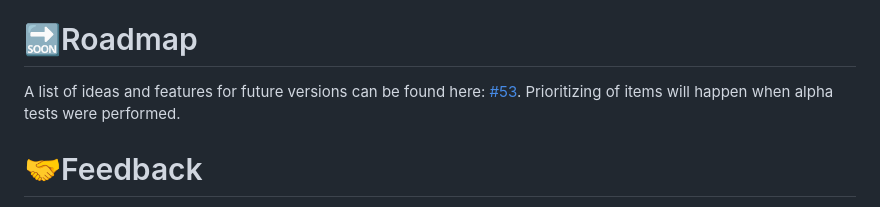
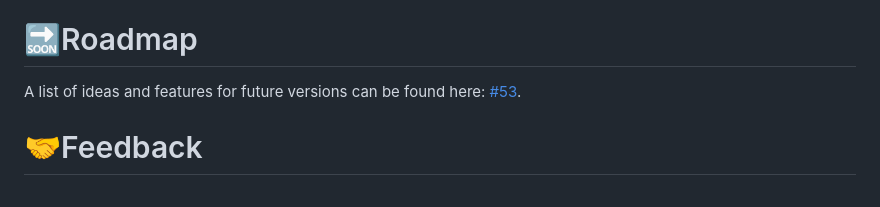
Before and after one commit to krush62/KPix, a Markdown page: README.md, the part around the change. GitHub-like rendering.

Commit message:
Removed unnecessary section.

```diff
--- a/README.md
+++ b/README.md
@@ -192,7 +192,7 @@ A html/javascript version can be found at [kpix.cloud](https://kpix.cloud). The
 - you might use the scripts in the release_tools folder to create Linux/Windows/Android/Web versions
 
 # 🔜Roadmap
-A list of ideas and features for future versions can be found here: [#53](https://github.com/krush62/KPix/issues/53). Prioritizing of items will happen when alpha tests were performed.
+A list of ideas and features for future versions can be found here: [#53](https://github.com/krush62/KPix/issues/53).
 
 # 🤝Feedback
 Feedback can be shared via the [discussions page](https://github.com/krush62/KPix/discussions). Please make sure to check if your idea/bug already exists.
```
